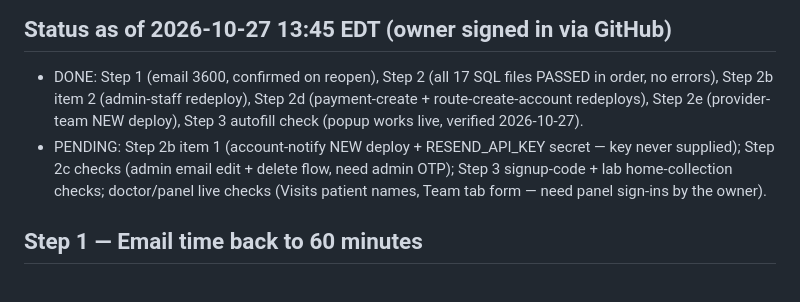
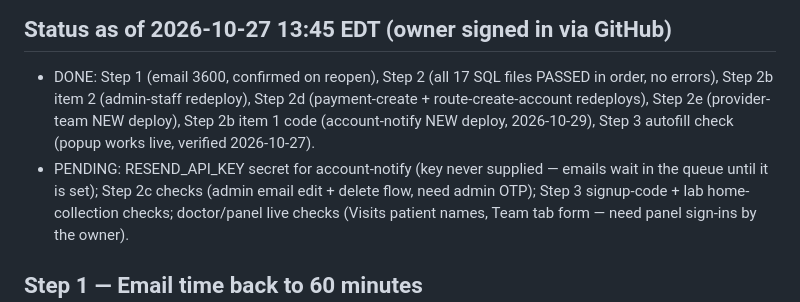
Before and after one commit to codeandzahid/remedoo-flutter, a Markdown page: docs/DASHBOARD-SITTING.md, the part around the change. GitHub-like rendering.

Commit message:
Docs: account-notify deployed 2026-10-29; only Resend secret + live checks pending

```diff
--- a/docs/DASHBOARD-SITTING.md
+++ b/docs/DASHBOARD-SITTING.md
@@ -14,10 +14,11 @@ After that one sign-in, everything here is done in one go.
 - DONE: Step 1 (email 3600, confirmed on reopen), Step 2 (all 17 SQL
   files PASSED in order, no errors), Step 2b item 2 (admin-staff
   redeploy), Step 2d (payment-create + route-create-account
-  redeploys), Step 2e (provider-team NEW deploy), Step 3 autofill
+  redeploys), Step 2e (provider-team NEW deploy), Step 2b item 1
+  code (account-notify NEW deploy, 2026-10-29), Step 3 autofill
   check (popup works live, verified 2026-10-27).
-- PENDING: Step 2b item 1 (account-notify NEW deploy +
-  RESEND_API_KEY secret — key never supplied); Step 2c checks
+- PENDING: RESEND_API_KEY secret for account-notify (key never
+  supplied — emails wait in the queue until it is set); Step 2c checks
   (admin email edit + delete flow, need admin OTP); Step 3
   signup-code + lab home-collection checks; doctor/panel live
   checks (Visits patient names, Team tab form — need panel
```
